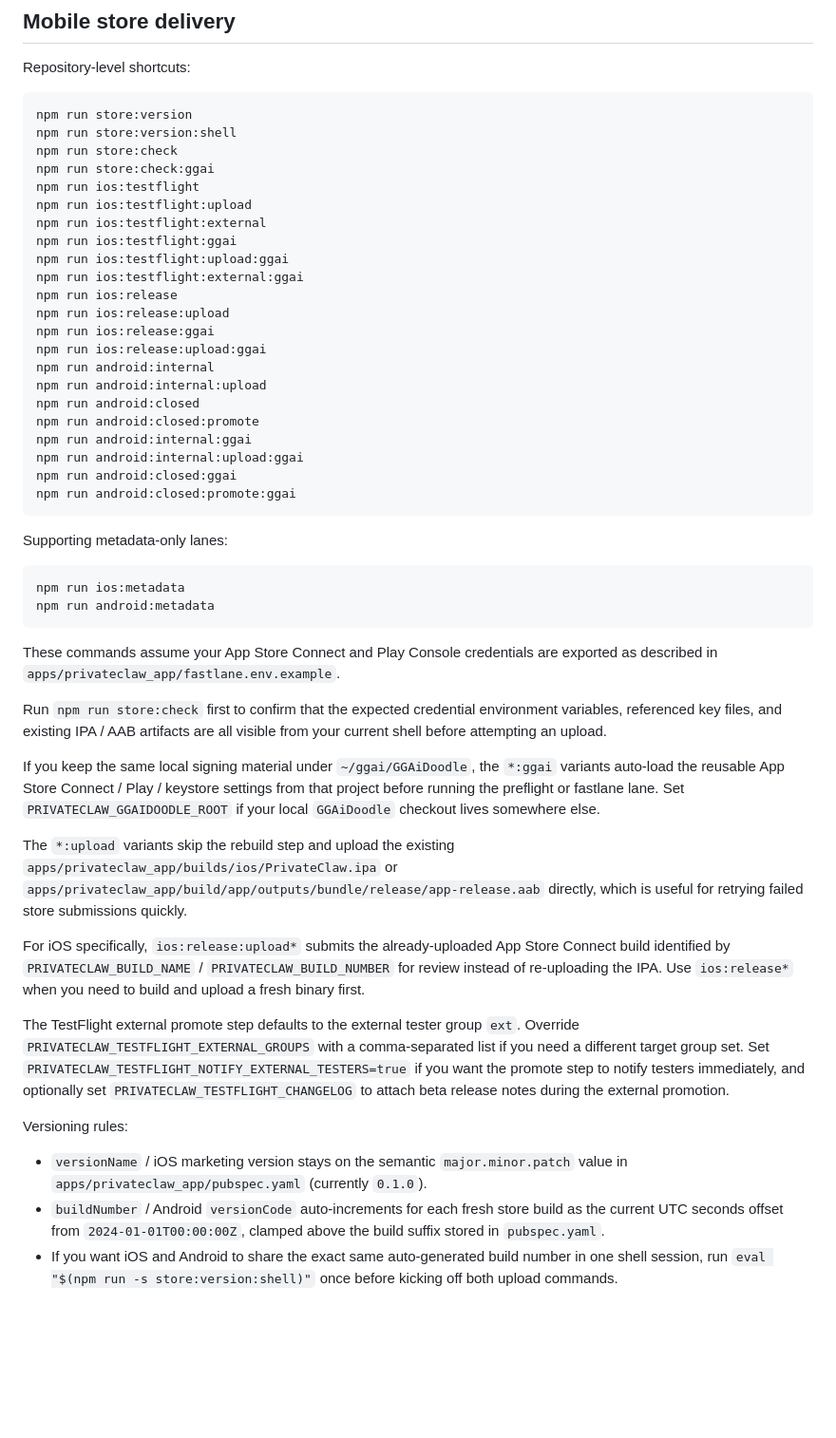
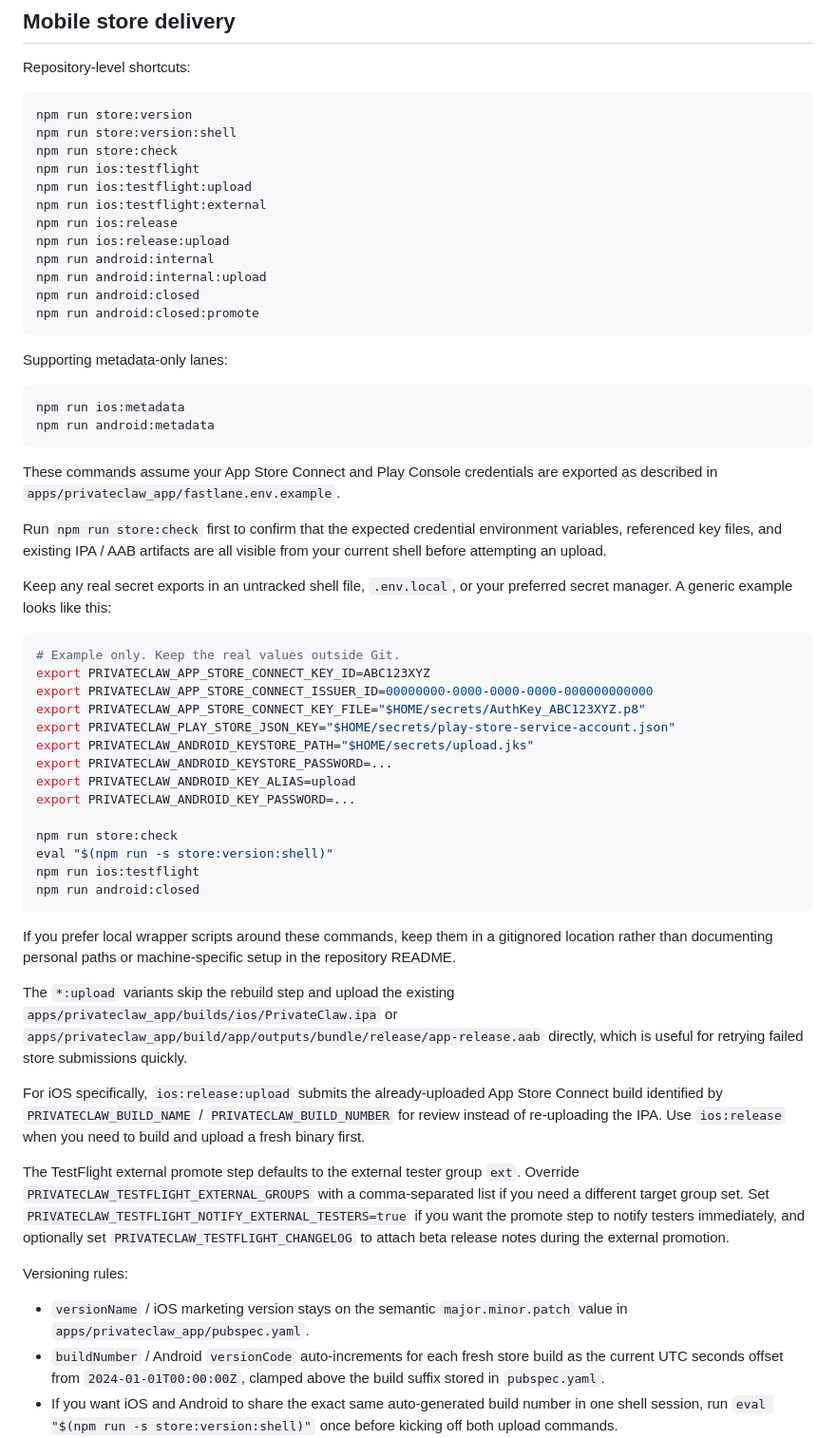
Before and after one commit to topcheer/PrivateClaw, a Markdown page: README.md, the part around the change. Shown at 95% size. GitHub-like rendering; blank space fills up the shorter version.

````diff
--- a/README.md
+++ b/README.md
@@ -493,25 +493,15 @@ Repository-level shortcuts:
 npm run store:version
 npm run store:version:shell
 npm run store:check
-npm run store:check:ggai
 npm run ios:testflight
 npm run ios:testflight:upload
 npm run ios:testflight:external
-npm run ios:testflight:ggai
-npm run ios:testflight:upload:ggai
-npm run ios:testflight:external:ggai
 npm run ios:release
 npm run ios:release:upload
-npm run ios:release:ggai
-npm run ios:release:upload:ggai
 npm run android:internal
 npm run android:internal:upload
 npm run android:closed
 npm run android:closed:promote
-npm run android:internal:ggai
-npm run android:internal:upload:ggai
-npm run android:closed:ggai
-npm run android:closed:promote:ggai
 ```
 
 Supporting metadata-only lanes:
@@ -525,17 +515,36 @@ These commands assume your App Store Connect and Play Console credentials are ex
 
 Run `npm run store:check` first to confirm that the expected credential environment variables, referenced key files, and existing IPA / AAB artifacts are all visible from your current shell before attempting an upload.
 
-If you keep the same local signing material under `~/ggai/GGAiDoodle`, the `*:ggai` variants auto-load the reusable App Store Connect / Play / keystore settings from that project before running the preflight or fastlane lane. Set `PRIVATECLAW_GGAIDOODLE_ROOT` if your local `GGAiDoodle` checkout lives somewhere else.
+Keep any real secret exports in an untracked shell file, `.env.local`, or your preferred secret manager. A generic example looks like this:
+
+```bash
+# Example only. Keep the real values outside Git.
+export PRIVATECLAW_APP_STORE_CONNECT_KEY_ID=ABC123XYZ
+export PRIVATECLAW_APP_STORE_CONNECT_ISSUER_ID=00000000-0000-0000-0000-000000000000
+export PRIVATECLAW_APP_STORE_CONNECT_KEY_FILE="$HOME/secrets/AuthKey_ABC123XYZ.p8"
+export PRIVATECLAW_PLAY_STORE_JSON_KEY="$HOME/secrets/play-store-service-account.json"
+export PRIVATECLAW_ANDROID_KEYSTORE_PATH="$HOME/secrets/upload.jks"
+export PRIVATECLAW_ANDROID_KEYSTORE_PASSWORD=...
+export PRIVATECLAW_ANDROID_KEY_ALIAS=upload
+export PRIVATECLAW_ANDROID_KEY_PASSWORD=...
+
+npm run store:check
+eval "$(npm run -s store:version:shell)"
+npm run ios:testflight
+npm run android:closed
+```
+
+If you prefer local wrapper scripts around these commands, keep them in a gitignored location rather than documenting personal paths or machine-specific setup in the repository README.
 
 The `*:upload` variants skip the rebuild step and upload the existing `apps/privateclaw_app/builds/ios/PrivateClaw.ipa` or `apps/privateclaw_app/build/app/outputs/bundle/release/app-release.aab` directly, which is useful for retrying failed store submissions quickly.
 
-For iOS specifically, `ios:release:upload*` submits the already-uploaded App Store Connect build identified by `PRIVATECLAW_BUILD_NAME` / `PRIVATECLAW_BUILD_NUMBER` for review instead of re-uploading the IPA. Use `ios:release*` when you need to build and upload a fresh binary first.
+For iOS specifically, `ios:release:upload` submits the already-uploaded App Store Connect build identified by `PRIVATECLAW_BUILD_NAME` / `PRIVATECLAW_BUILD_NUMBER` for review instead of re-uploading the IPA. Use `ios:release` when you need to build and upload a fresh binary first.
 
 The TestFlight external promote step defaults to the external tester group `ext`. Override `PRIVATECLAW_TESTFLIGHT_EXTERNAL_GROUPS` with a comma-separated list if you need a different target group set. Set `PRIVATECLAW_TESTFLIGHT_NOTIFY_EXTERNAL_TESTERS=true` if you want the promote step to notify testers immediately, and optionally set `PRIVATECLAW_TESTFLIGHT_CHANGELOG` to attach beta release notes during the external promotion.
 
 Versioning rules:
 
-- `versionName` / iOS marketing version stays on the semantic `major.minor.patch` value in `apps/privateclaw_app/pubspec.yaml` (currently `0.1.0`).
+- `versionName` / iOS marketing version stays on the semantic `major.minor.patch` value in `apps/privateclaw_app/pubspec.yaml`.
 - `buildNumber` / Android `versionCode` auto-increments for each fresh store build as the current UTC seconds offset from `2024-01-01T00:00:00Z`, clamped above the build suffix stored in `pubspec.yaml`.
 - If you want iOS and Android to share the exact same auto-generated build number in one shell session, run `eval "$(npm run -s store:version:shell)"` once before kicking off both upload commands.
 - Optional overrides: set `PRIVATECLAW_BUILD_NAME` and/or `PRIVATECLAW_BUILD_NUMBER` if you need to force a specific version for a one-off release.
````
Also changed, not shown: apps/privateclaw_app/README.md (+21 -12 lines).
